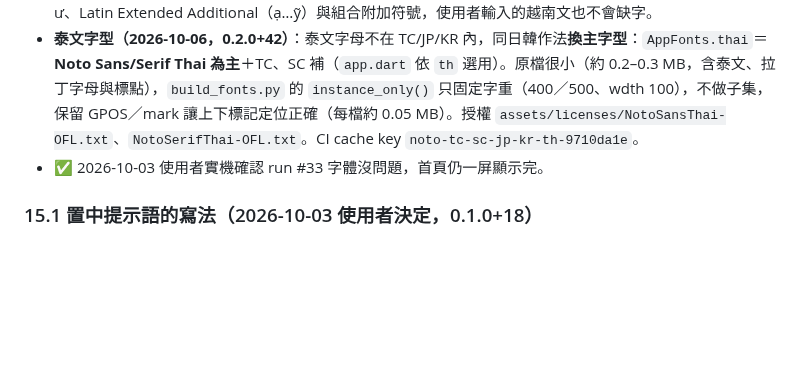
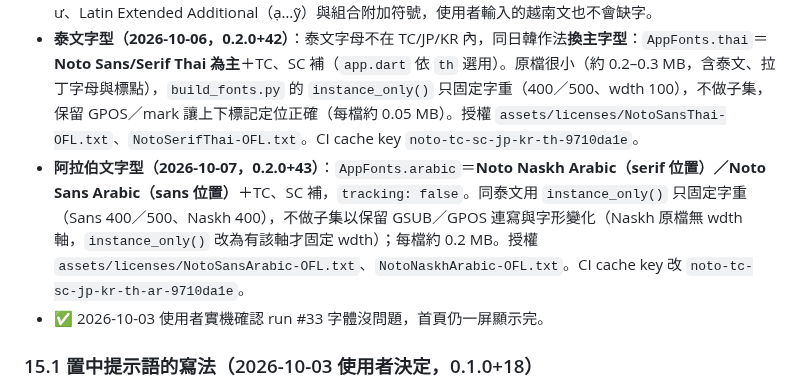
Before and after one commit to lawrence124875/iching-cards, a Markdown page: HANDOFF.md, the part around one of its changes. Rendered like a GitHub page; blank space fills up the shorter version.

Commit message:
HANDOFF：阿拉伯文 64 卦完成、0.2.0+43（run #79 ✅）[skip ci]
Co-Authored-By: Claude Opus 5.5 <noreply@anthropic.com>
Claude-Session: https://claude.ai/code/session_016VwGRScSQ1MGwLEbh4PrbQ

```diff
--- a/HANDOFF.md
+++ b/HANDOFF.md
@@ -524,6 +524,7 @@ checkout 本 repo → 以 `BUILDS_REPO_TOKEN` sparse-checkout iching-content 的
 - **韓文字型（2026-10-05，0.2.0+32）**：同日文作法，`AppFonts.korean`＝**Noto Sans/Serif KR 為主**＋TC、SC 補（韓文音節不在 TC/JP 內；括號內漢字用韓式字形）。子集：KS X 1001 符號＋常用韓文音節 2,350 字＋韓文內容與 `app_ko.arb` 用到的字（Sans 每檔約 0.8 MB、Serif 約 1.9 MB）；`build_fonts.py` 的 `subset_primary()` 日韓共用。CI cache key `noto-tc-sc-jp-kr-9710da1e`。
 - **越南文字型（2026-10-05，0.2.0+34）**：思源 TC 已含全部越南字母，越南文**不另加字型**，用 `AppFonts.chinese`（TC 的拉丁字形，同英文）。`build_fonts.py` 在 TC 子集加入 Latin Extended-A、ơ ư、Latin Extended Additional（ạ…ỹ）與組合附加符號，使用者輸入的越南文也不會缺字。
 - **泰文字型（2026-10-06，0.2.0+42）**：泰文字母不在 TC/JP/KR 內，同日韓作法**換主字型**：`AppFonts.thai`＝**Noto Sans/Serif Thai 為主**＋TC、SC 補（`app.dart` 依 `th` 選用）。原檔很小（約 0.2–0.3 MB，含泰文、拉丁字母與標點），`build_fonts.py` 的 `instance_only()` 只固定字重（400／500、wdth 100），不做子集，保留 GPOS／mark 讓上下標記定位正確（每檔約 0.05 MB）。授權 `assets/licenses/NotoSansThai-OFL.txt`、`NotoSerifThai-OFL.txt`。CI cache key `noto-tc-sc-jp-kr-th-9710da1e`。
+- **阿拉伯文字型（2026-10-07，0.2.0+43）**：`AppFonts.arabic`＝**Noto Naskh Arabic（serif 位置）／Noto Sans Arabic（sans 位置）**＋TC、SC 補，`tracking: false`。同泰文用 `instance_only()` 只固定字重（Sans 400／500、Naskh 400），不做子集以保留 GSUB／GPOS 連寫與字形變化（Naskh 原檔無 wdth 軸，`instance_only()` 改為有該軸才固定 wdth）；每檔約 0.2 MB。授權 `assets/licenses/NotoSansArabic-OFL.txt`、`NotoNaskhArabic-OFL.txt`。CI cache key 改 `noto-tc-sc-jp-kr-th-ar-9710da1e`。
 - ✅ 2026-10-03 使用者實機確認 run #33 字體沒問題，首頁仍一屏顯示完。
 
 ### 15.1 置中提示語的寫法（2026-10-03 使用者決定，0.1.0+18）
```
Also changed, not shown: other parts of HANDOFF.md (+1 -1 lines).
